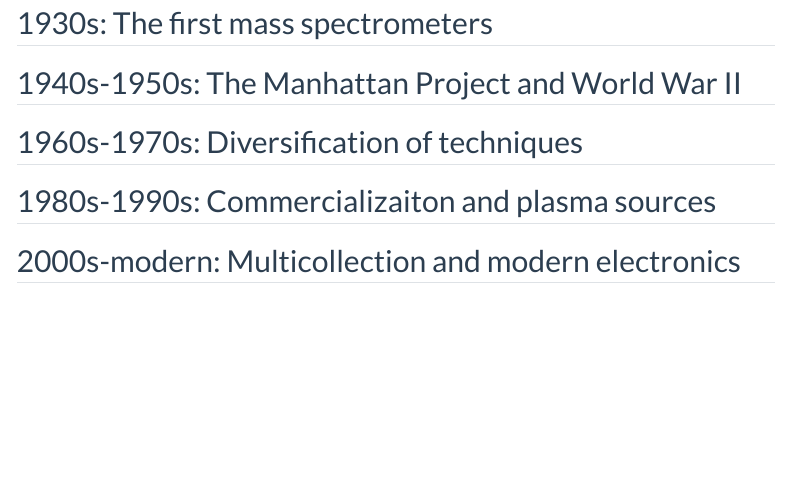
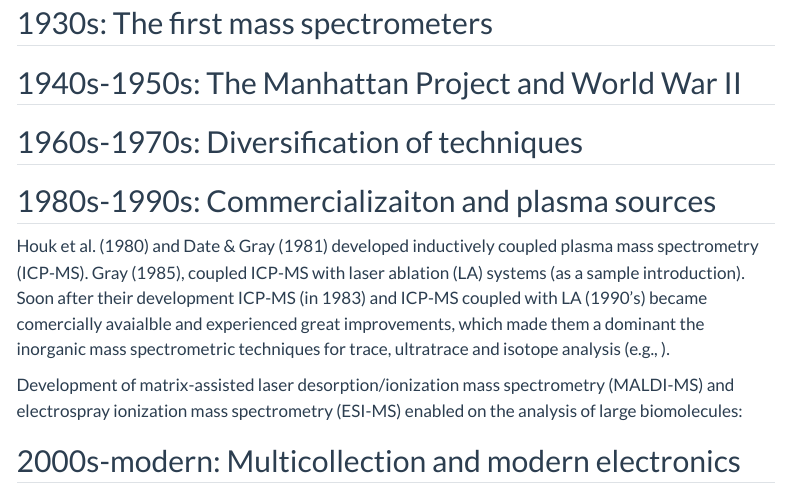
Before and after one commit to f679p714/MassSpecAcademy, a Quarto document (mass_spec_history.qmd): the page in a window 1100 px wide, from 140 px down. Rendered offline with R 4.5, knitr and Pandoc in place of Quarto, with nearby package versions; menus at the side of the page are left out.

Commit message:
Update mass_spec_history.qmd

```diff
--- a/mass_spec_history.qmd
+++ b/mass_spec_history.qmd
@@ -22,6 +22,20 @@ title: "Mass spec history"
 ## 1980s-1990s: Commercializaiton and plasma sources
 
 <!-- Early ICP, very first laser ablation in 1980s -->
+
+Houk et al. (1980) and Date & Gray (1981) developed inductively coupled plasma mass spectrometry (ICP-MS). Gray (1985), coupled ICP-MS with laser ablation (LA) systems (as a sample introduction). Soon after their development ICP-MS (in 1983) and ICP-MS coupled with LA (1990's) became comercially avaialble and experienced great improvements, which made them a dominant the inorganic mass spectrometric techniques for trace, ultratrace and isotope analysis (e.g., ).
+
+<!-- REffs-> Gray, A. L., Analyst, 110, 551 (1985); Date, A. R. and Gray, A. L., Analyst, 106, 1225 (1981); Houk, R. S., Fassel, V. A., Flesch, G. D., Svec, H. J., Gray, A. L. and Taylor, C. E., Anal. Chem., 52, 2283 (1980). -->
+
+
+<!-- Development in Fourier transform ion cyclotron resonance mass spectrometry? --- Wanczek, K. P., & Kanawati, B. (2019). Historical developments in Fourier transform ion cyclotron resonance mass spectrometry. Fundamentals and Applications of Fourier Transform Mass Spectrometry, 3-33. -->
+
+Development of matrix-assisted laser desorption/ionization mass spectrometry (MALDI-MS) and electrospray ionization mass spectrometry (ESI-MS) enabled on the analysis
+of large biomolecules:
+
+
+
+
 <!-- https://www.isotopx.com/whats-the-story-behind-isotopx -->
 <!-- https://www.asms.org/docs/default-source/history-posters/vendor_tfs-history-asms-poster_mss_jeps_48-for-jane.pdf?sfvrsn=313576c3_0 -->
 <!-- Laser ablation's explosive growth in 90s, Galileo MS -->
```
